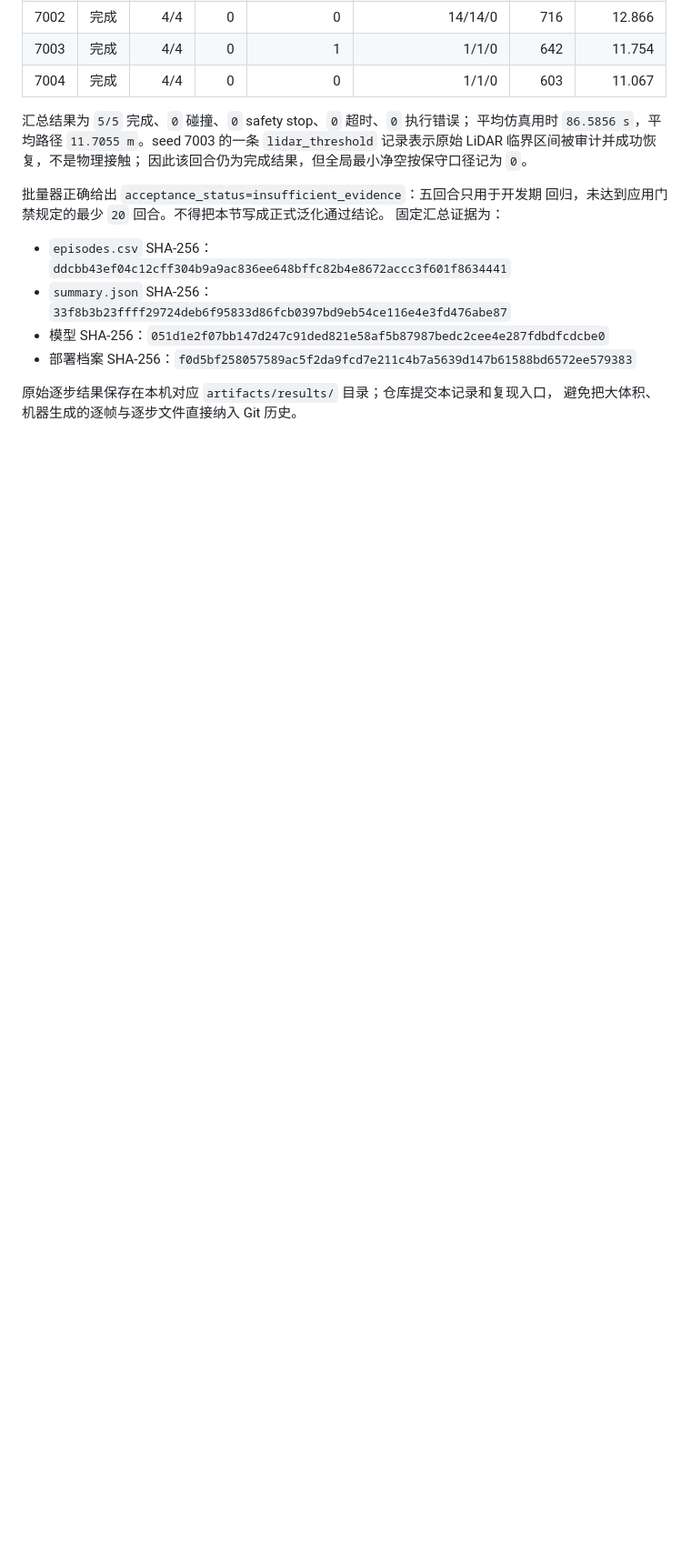
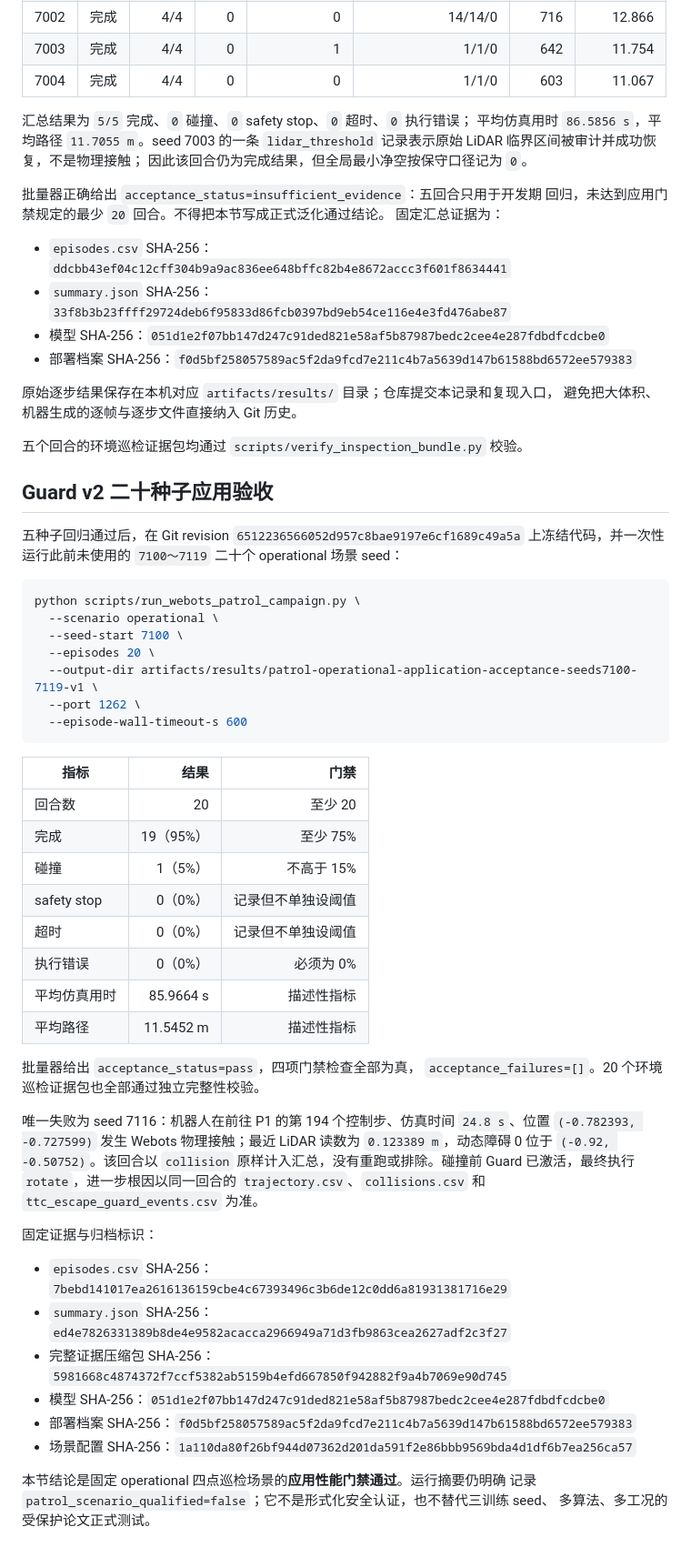
Before and after one commit to xinethan790-cpu/indoor-patrol-robot-drl, a Markdown page: reports/patrol-application-validation.md, the part around the change. Shown at 91% size. GitHub-like rendering; blank space fills up the shorter version.

Commit message:
experiment: record patrol application acceptance

````diff
--- a/reports/patrol-application-validation.md
+++ b/reports/patrol-application-validation.md
@@ -68,3 +68,55 @@ python scripts/run_webots_patrol_campaign.py \
 
 原始逐步结果保存在本机对应 `artifacts/results/` 目录；仓库提交本记录和复现入口，
 避免把大体积、机器生成的逐帧与逐步文件直接纳入 Git 历史。
+
+五个回合的环境巡检证据包均通过 `scripts/verify_inspection_bundle.py` 校验。
+
+## Guard v2 二十种子应用验收
+
+五种子回归通过后，在 Git revision
+`6512236566052d957c8bae9197e6cf1689c49a5a` 上冻结代码，并一次性运行此前未使用的
+`7100～7119` 二十个 operational 场景 seed：
+
+```bash
+python scripts/run_webots_patrol_campaign.py \
+  --scenario operational \
+  --seed-start 7100 \
+  --episodes 20 \
+  --output-dir artifacts/results/patrol-operational-application-acceptance-seeds7100-7119-v1 \
+  --port 1262 \
+  --episode-wall-timeout-s 600
+```
+
+| 指标 | 结果 | 门禁 |
+| --- | ---: | ---: |
+| 回合数 | 20 | 至少 20 |
+| 完成 | 19（95%） | 至少 75% |
+| 碰撞 | 1（5%） | 不高于 15% |
+| safety stop | 0（0%） | 记录但不单独设阈值 |
+| 超时 | 0（0%） | 记录但不单独设阈值 |
+| 执行错误 | 0（0%） | 必须为 0% |
+| 平均仿真用时 | 85.9664 s | 描述性指标 |
+| 平均路径 | 11.5452 m | 描述性指标 |
+
+批量器给出 `acceptance_status=pass`，四项门禁检查全部为真，
+`acceptance_failures=[]`。20 个环境巡检证据包也全部通过独立完整性校验。
+
+唯一失败为 seed 7116：机器人在前往 P1 的第 194 个控制步、仿真时间
+`24.8 s`、位置 `(-0.782393, -0.727599)` 发生 Webots 物理接触；最近 LiDAR
+读数为 `0.123389 m`，动态障碍 0 位于 `(-0.92, -0.50752)`。该回合以
+`collision` 原样计入汇总，没有重跑或排除。碰撞前 Guard 已激活，最终执行
+`rotate`，进一步根因以同一回合的 `trajectory.csv`、`collisions.csv` 和
+`ttc_escape_guard_events.csv` 为准。
+
+固定证据与归档标识：
+
+- `episodes.csv` SHA-256：`7bebd141017ea2616136159cbe4c67393496c3b6de12c0dd6a81931381716e29`
+- `summary.json` SHA-256：`ed4e7826331389b8de4e9582acacca2966949a71d3fb9863cea2627adf2c3f27`
+- 完整证据压缩包 SHA-256：`5981668c4874372f7ccf5382ab5159b4efd667850f942882f9a4b7069e90d745`
+- 模型 SHA-256：`051d1e2f07bb147d247c91ded821e58af5b87987bedc2cee4e287fdbdfcdcbe0`
+- 部署档案 SHA-256：`f0d5bf258057589ac5f2da9fcd7e211c4b7a5639d147b61588bd6572ee579383`
+- 场景配置 SHA-256：`1a110da80f26bf944d07362d201da591f2e86bbb9569bda4d1df6b7ea256ca57`
+
+本节结论是固定 operational 四点巡检场景的**应用性能门禁通过**。运行摘要仍明确
+记录 `patrol_scenario_qualified=false`；它不是形式化安全认证，也不替代三训练 seed、
+多算法、多工况的受保护论文正式测试。
````
Also changed, not shown: README.md (+3 -0 lines).
